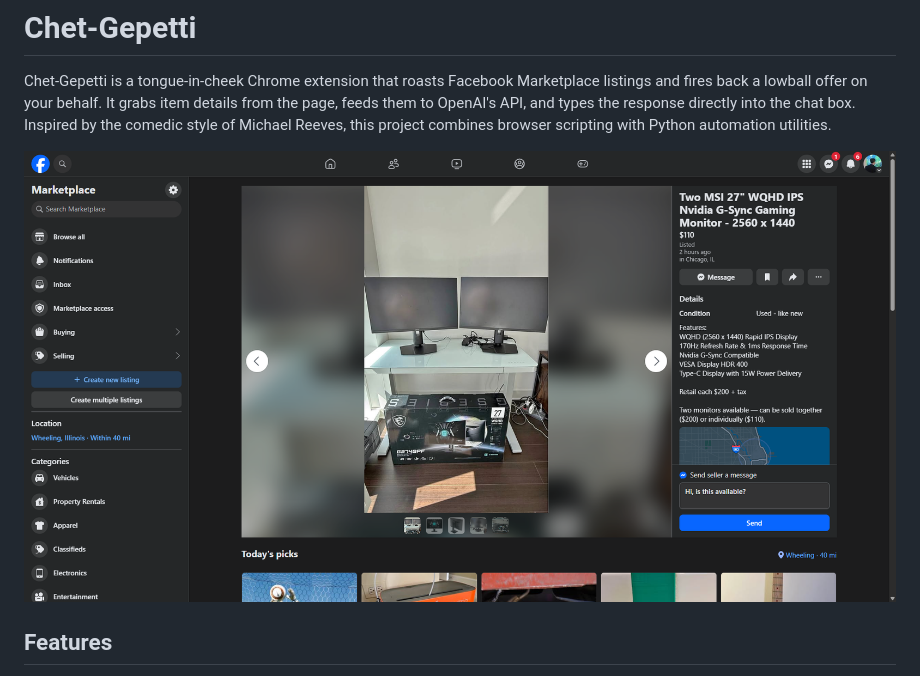
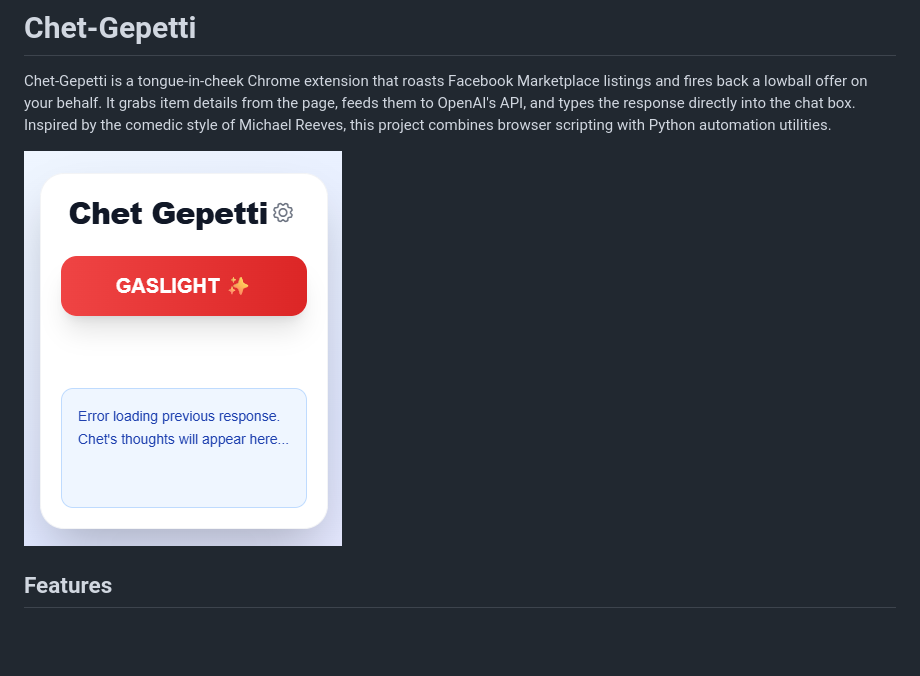
Before and after one commit to H4CK3RG0D/Chet-Gepetti, a Markdown page: README.md, the part around the change. Rendered like a GitHub page; pictures changed too: img/screenshot.png (added); blank space fills up the shorter version.

```diff
--- a/README.md
+++ b/README.md
@@ -2,7 +2,7 @@
 
 Chet-Gepetti is a tongue-in-cheek Chrome extension that roasts Facebook Marketplace listings and fires back a lowball offer on your behalf. It grabs item details from the page, feeds them to OpenAI's API, and types the response directly into the chat box. Inspired by the comedic style of Michael Reeves, this project combines browser scripting with Python automation utilities.
 
-![Screenshot of extension](img/debug.png)
+![Screenshot of extension](img/screenshot.png)
 
 ## Features
 
```
